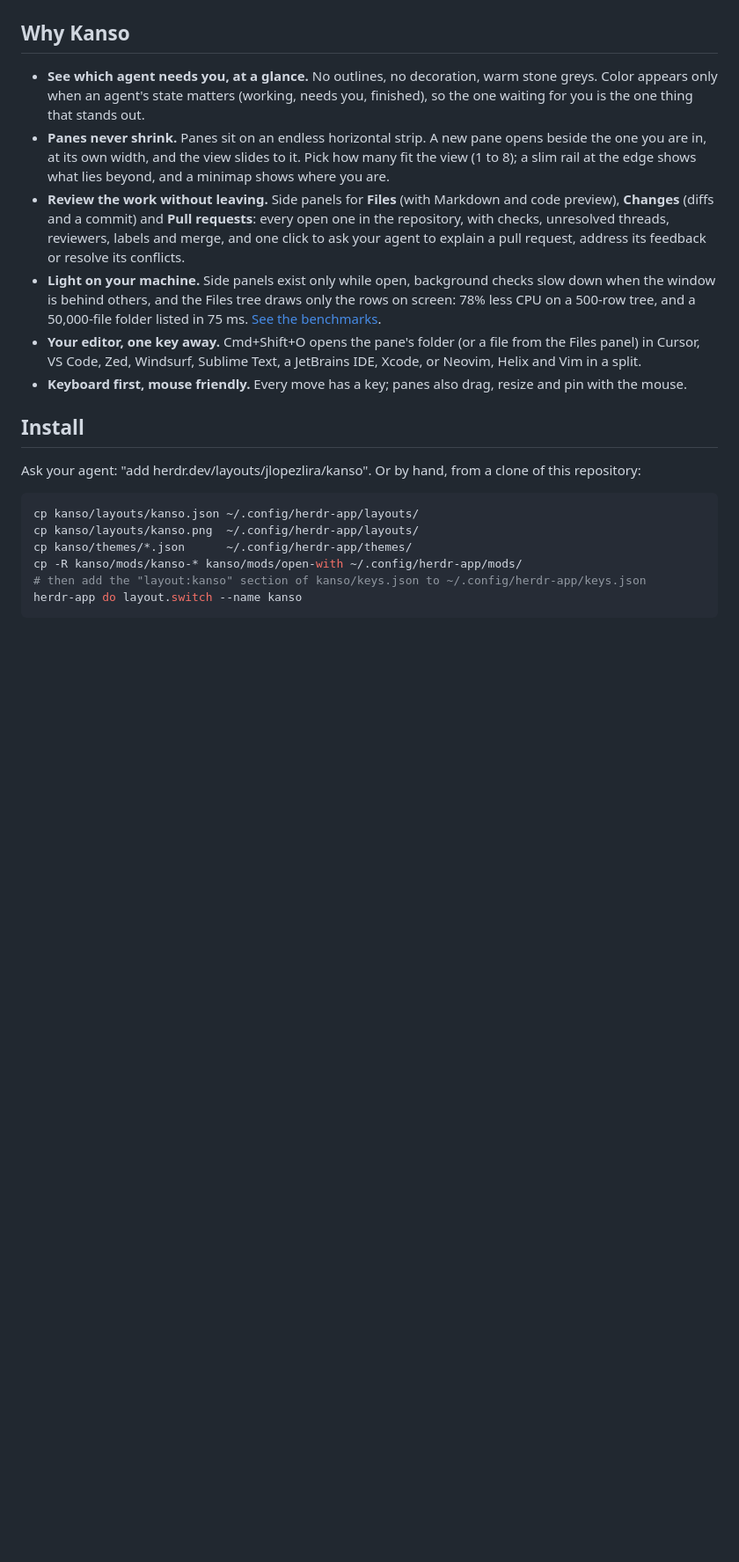
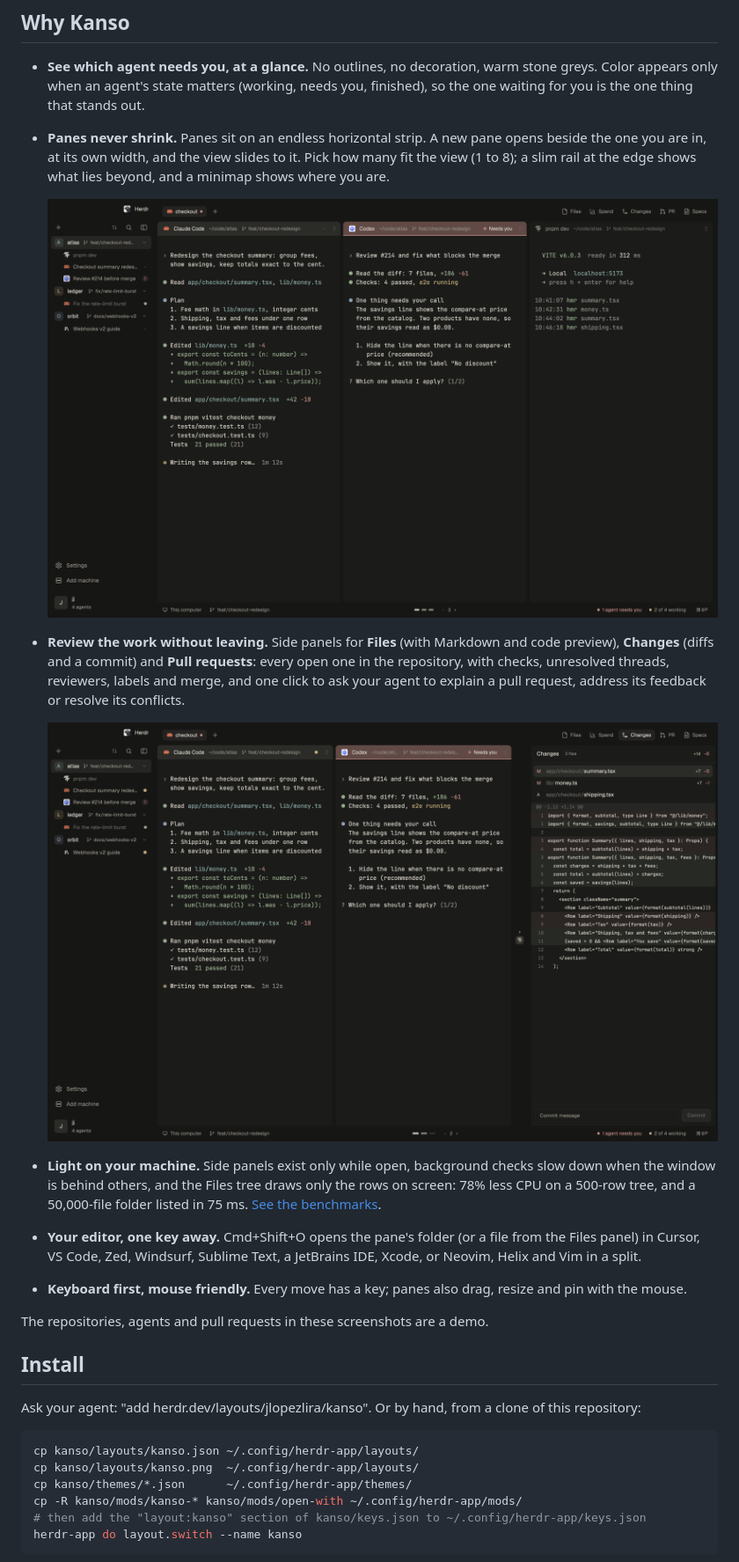
Before and after one commit to icampana/herdr-kanso, a Markdown page: README.md, the part around one of its changes. Shown at 88% size. Rendered like a GitHub page; pictures changed too: docs/screenshots/changes.png (added), docs/screenshots/strip.png (added); blank space fills up the shorter version.

```diff
--- a/README.md
+++ b/README.md
@@ -19,11 +22,15 @@ looking at keeps running.
   opens beside the one you are in, at its own width, and the view slides to
   it. Pick how many fit the view (1 to 8); a slim rail at the edge shows what
   lies beyond, and a minimap shows where you are.
+
+  ![Three panes on the strip: an agent at work, an agent waiting for you, and a dev server](docs/screenshots/strip.png)
 - **Review the work without leaving.** Side panels for **Files** (with
   Markdown and code preview), **Changes** (diffs and a commit) and **Pull
   requests**: every open one in the repository, with checks, unresolved
   threads, reviewers, labels and merge, and one click to ask your agent to
   explain a pull request, address its feedback or resolve its conflicts.
+
+  ![The Changes panel beside two agents: the files a branch changed and their diff](docs/screenshots/changes.png)
 - **Light on your machine.** Side panels exist only while open, background
   checks slow down when the window is behind others, and the Files tree draws
   only the rows on screen: 78% less CPU on a 500-row tree, and a 50,000-file
@@ -33,6 +40,8 @@ looking at keeps running.
   a JetBrains IDE, Xcode, or Neovim, Helix and Vim in a split.
 - **Keyboard first, mouse friendly.** Every move has a key; panes also drag,
   resize and pin with the mouse.
+
+The repositories, agents and pull requests in these screenshots are a demo.
 
 ## Install
 
```
Also changed, not shown: other parts of README.md (+4 -1 lines), docs/screenshots/hero-light.png (added), kanso/preview.png, 1 other file.
